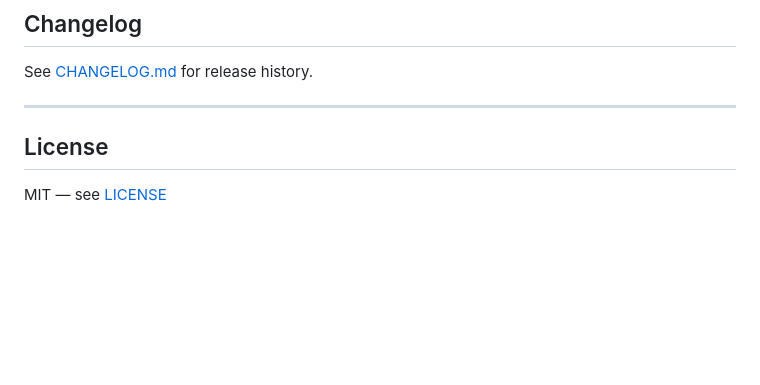
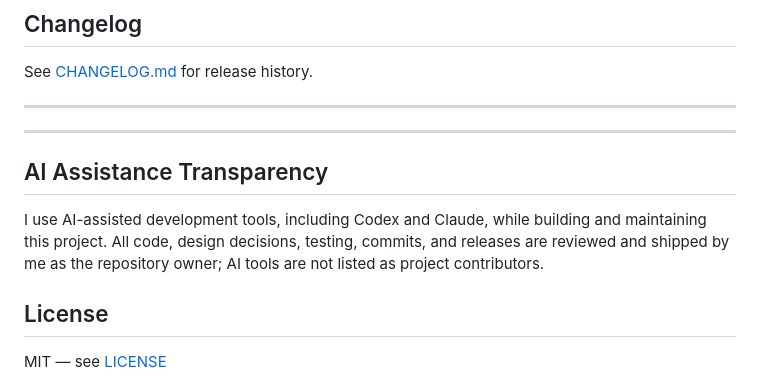
Before and after one commit to Ghraven/Claude-Code-Solo-Studio, a Markdown page: README.md, the part around the change. Drawn GitHub-style; blank space fills up the shorter version.

Commit message:
docs: add AI assistance transparency note

```diff
--- a/README.md
+++ b/README.md
@@ -187,6 +187,11 @@ See [CHANGELOG.md](CHANGELOG.md) for release history.
 
 ---
 
+---
+
+## AI Assistance Transparency
+
+I use AI-assisted development tools, including Codex and Claude, while building and maintaining this project. All code, design decisions, testing, commits, and releases are reviewed and shipped by me as the repository owner; AI tools are not listed as project contributors.
 ## License
 
 MIT — see [LICENSE](LICENSE)
```
